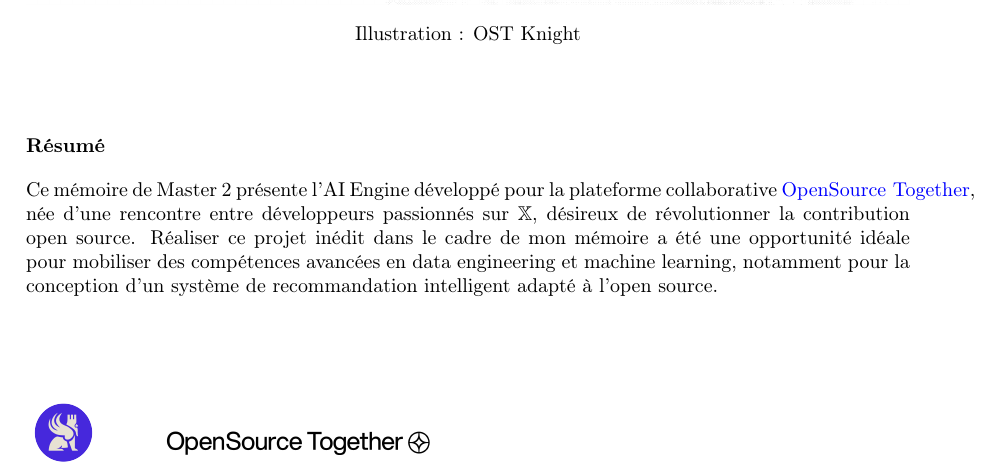
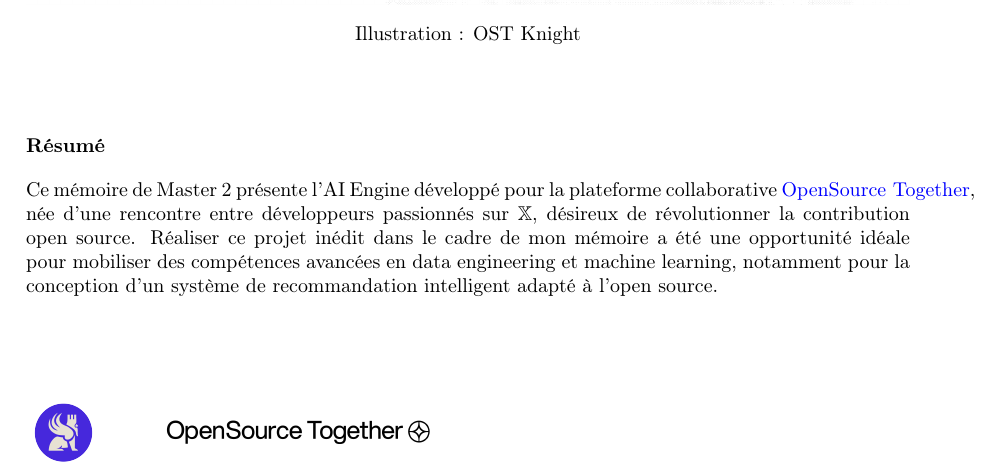
Before and after one commit to spideyai-X/memoire-master2, a LaTeX document (main.tex, which reads sections/cover.tex): part of the page, cut so that both start at the same text. Compiled offline with pdfLaTeX.

Commit message:
fix: ost logo height

```diff
--- a/sections/cover.tex
+++ b/sections/cover.tex
@@ -25,5 +25,5 @@
 \begin{flushleft}
   \includegraphics[width=0.08\linewidth]{images/logo-datascientest.png}
   \hspace{1cm}
-  \raisebox{0.2cm}{\includegraphics[width=0.3\linewidth]{images/logo-opensource-together.png}}
+  \raisebox{0.4cm}{\includegraphics[width=0.3\linewidth]{images/logo-opensource-together.png}}
 \end{flushleft}
```
Also changed, not shown: main.pdf.
